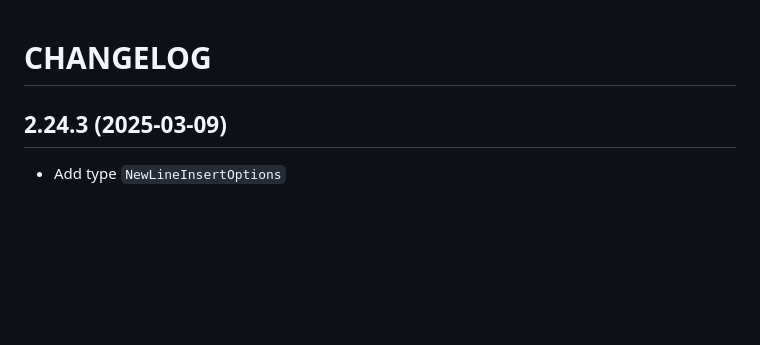
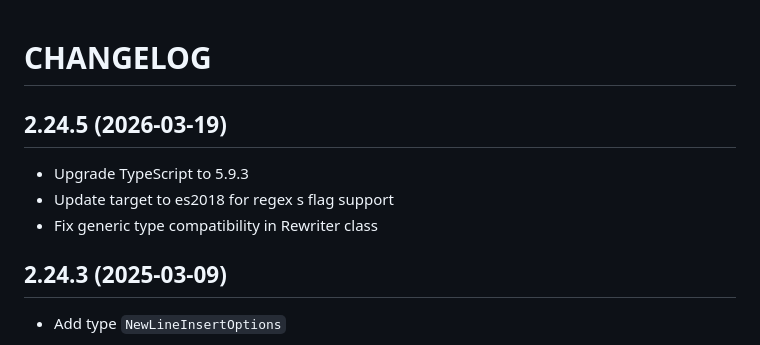
Before and after one commit to synvert-hq/synvert-core-javascript, a Markdown page: CHANGELOG.md, the part around the change. GitHub-like rendering; blank space fills up the shorter version.

Commit message:
Update CHANGELOG for 2.24.5

```diff
--- a/CHANGELOG.md
+++ b/CHANGELOG.md
@@ -1,4 +1,10 @@
 # CHANGELOG
+
+## 2.24.5 (2026-03-19)
+
+* Upgrade TypeScript to 5.9.3
+* Update target to es2018 for regex s flag support
+* Fix generic type compatibility in Rewriter class
 
 ## 2.24.3 (2025-03-09)
 
```
